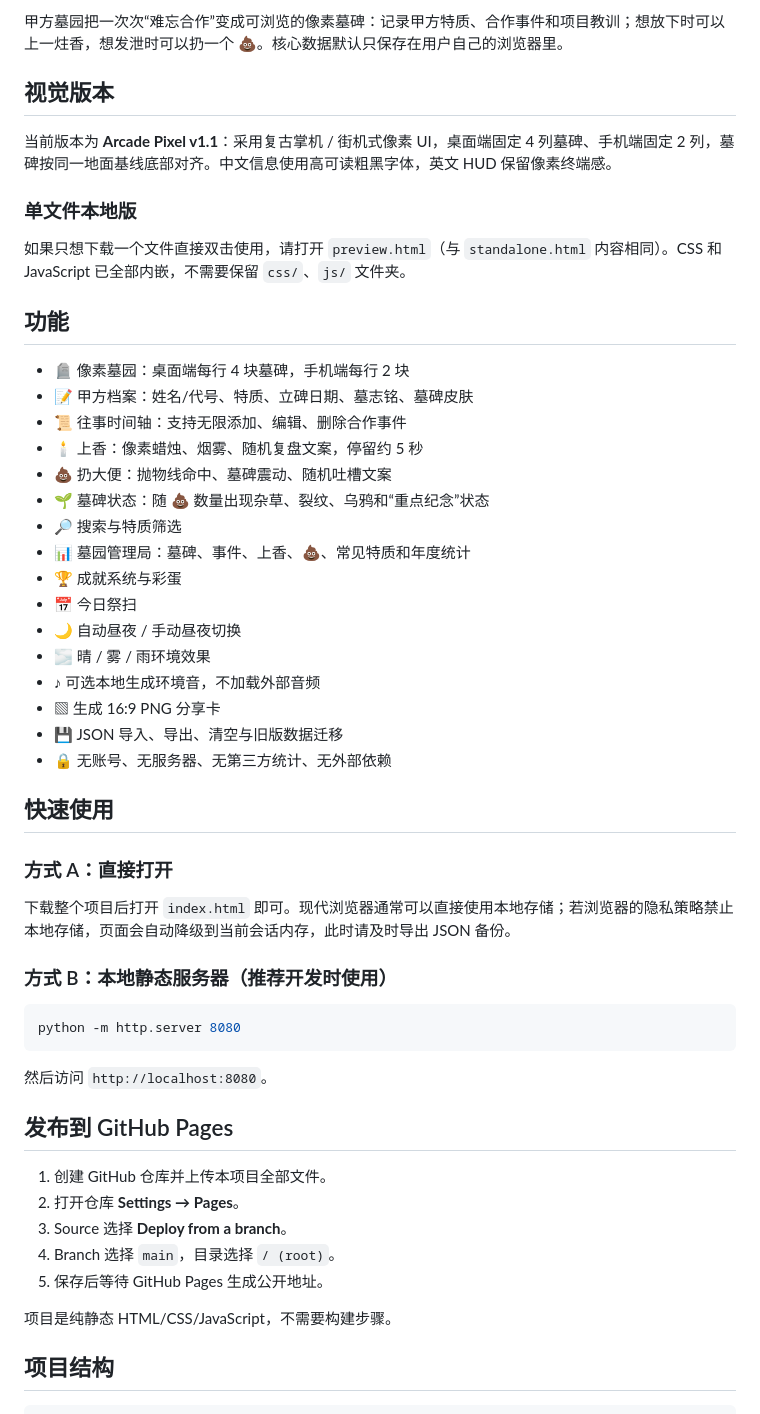
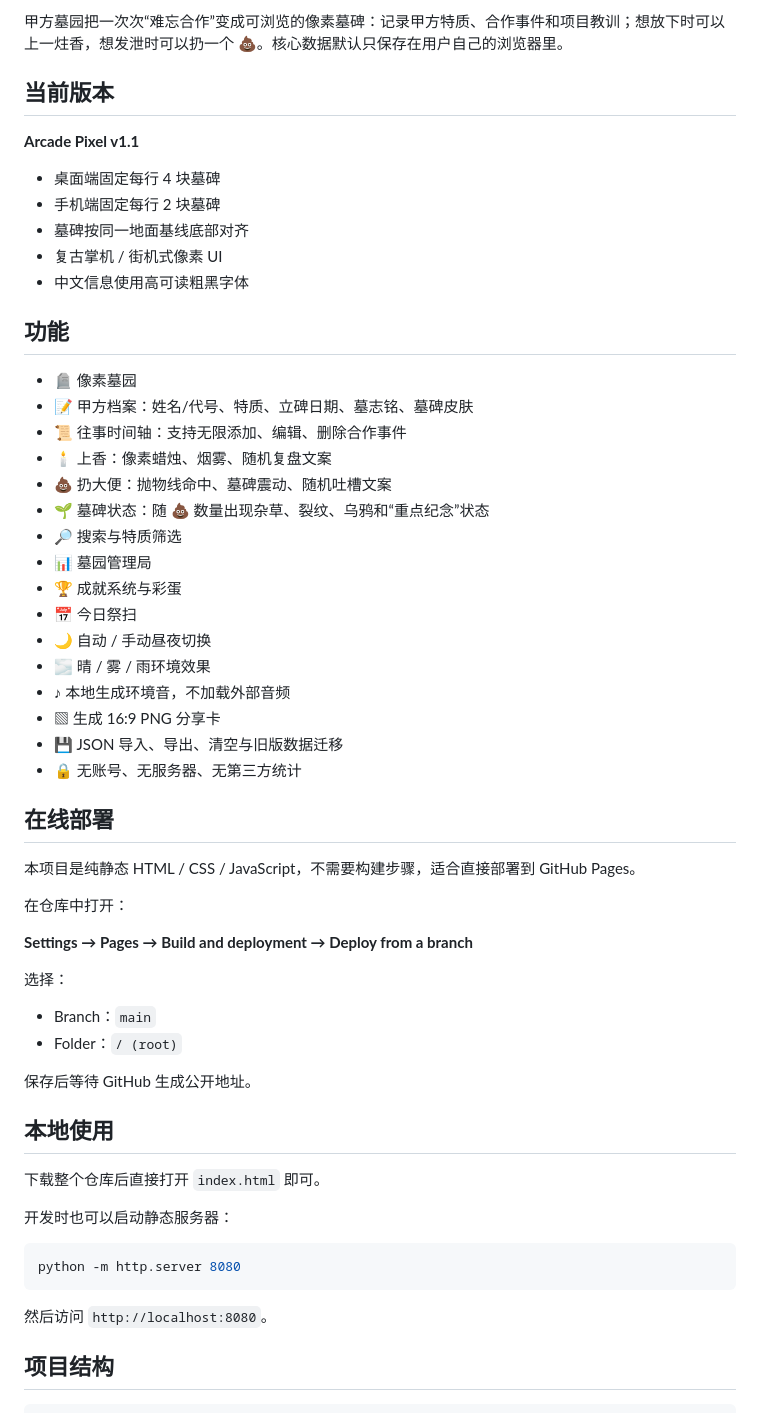
Before and after one commit to YUFAN-22/client-graveyard, a Markdown page: README.md, the part around one of its changes. Drawn GitHub-style.

Commit message:
Update README for GitHub release

````diff
--- a/README.md
+++ b/README.md
@@ -5,56 +5,61 @@
 
 甲方墓园把一次次“难忘合作”变成可浏览的像素墓碑：记录甲方特质、合作事件和项目教训；想放下时可以上一炷香，想发泄时可以扔一个 💩。核心数据默认只保存在用户自己的浏览器里。
 
-## 视觉版本
+## 当前版本
 
-当前版本为 **Arcade Pixel v1.1**：采用复古掌机 / 街机式像素 UI，桌面端固定 4 列墓碑、手机端固定 2 列，墓碑按同一地面基线底部对齐。中文信息使用高可读粗黑字体，英文 HUD 保留像素终端感。
+**Arcade Pixel v1.1**
 
-### 单文件本地版
-
-如果只想下载一个文件直接双击使用，请打开 `preview.html`（与 `standalone.html` 内容相同）。CSS 和 JavaScript 已全部内嵌，不需要保留 `css/`、`js/` 文件夹。
+- 桌面端固定每行 4 块墓碑
+- 手机端固定每行 2 块墓碑
+- 墓碑按同一地面基线底部对齐
+- 复古掌机 / 街机式像素 UI
+- 中文信息使用高可读粗黑字体
 
 ## 功能
 
-- 🪦 像素墓园：桌面端每行 4 块墓碑，手机端每行 2 块
+- 🪦 像素墓园
 - 📝 甲方档案：姓名/代号、特质、立碑日期、墓志铭、墓碑皮肤
 - 📜 往事时间轴：支持无限添加、编辑、删除合作事件
-- 🕯️ 上香：像素蜡烛、烟雾、随机复盘文案，停留约 5 秒
+- 🕯️ 上香：像素蜡烛、烟雾、随机复盘文案
 - 💩 扔大便：抛物线命中、墓碑震动、随机吐槽文案
 - 🌱 墓碑状态：随 💩 数量出现杂草、裂纹、乌鸦和“重点纪念”状态
 - 🔎 搜索与特质筛选
-- 📊 墓园管理局：墓碑、事件、上香、💩、常见特质和年度统计
+- 📊 墓园管理局
 - 🏆 成就系统与彩蛋
 - 📅 今日祭扫
-- 🌙 自动昼夜 / 手动昼夜切换
+- 🌙 自动 / 手动昼夜切换
 - 🌫️ 晴 / 雾 / 雨环境效果
-- ♪ 可选本地生成环境音，不加载外部音频
+- ♪ 本地生成环境音，不加载外部音频
 - ▧ 生成 16:9 PNG 分享卡
 - 💾 JSON 导入、导出、清空与旧版数据迁移
-- 🔒 无账号、无服务器、无第三方统计、无外部依赖
+- 🔒 无账号、无服务器、无第三方统计
 
-## 快速使用
+## 在线部署
 
-### 方式 A：直接打开
+本项目是纯静态 HTML / CSS / JavaScript，不需要构建步骤，适合直接部署到 GitHub Pages。
 
-下载整个项目后打开 `index.html` 即可。现代浏览器通常可以直接使用本地存储；若浏览器的隐私策略禁止本地存储，页面会自动降级到当前会话内存，此时请及时导出 JSON 备份。
+在仓库中打开：
 
-### 方式 B：本地静态服务器（推荐开发时使用）
+**Settings → Pages → Build and deployment → Deploy from a branch**
+
+选择：
+
+- Branch：`main`
+- Folder：`/ (root)`
+
+保存后等待 GitHub 生成公开地址。
+
+## 本地使用
+
+下载整个仓库后直接打开 `index.html` 即可。
+
+开发时也可以启动静态服务器：
 
 ```bash
 python -m http.server 8080
 ```
 
 然后访问 `http://localhost:8080`。
-
-## 发布到 GitHub Pages
-
-1. 创建 GitHub 仓库并上传本项目全部文件。
-2. 打开仓库 **Settings → Pages**。
-3. Source 选择 **Deploy from a branch**。
-4. Branch 选择 `main`，目录选择 `/ (root)`。
-5. 保存后等待 GitHub Pages 生成公开地址。
-
-项目是纯静态 HTML/CSS/JavaScript，不需要构建步骤。
 
 ## 项目结构
 
````
Also changed, not shown: other parts of README.md (+2 -22 lines).
